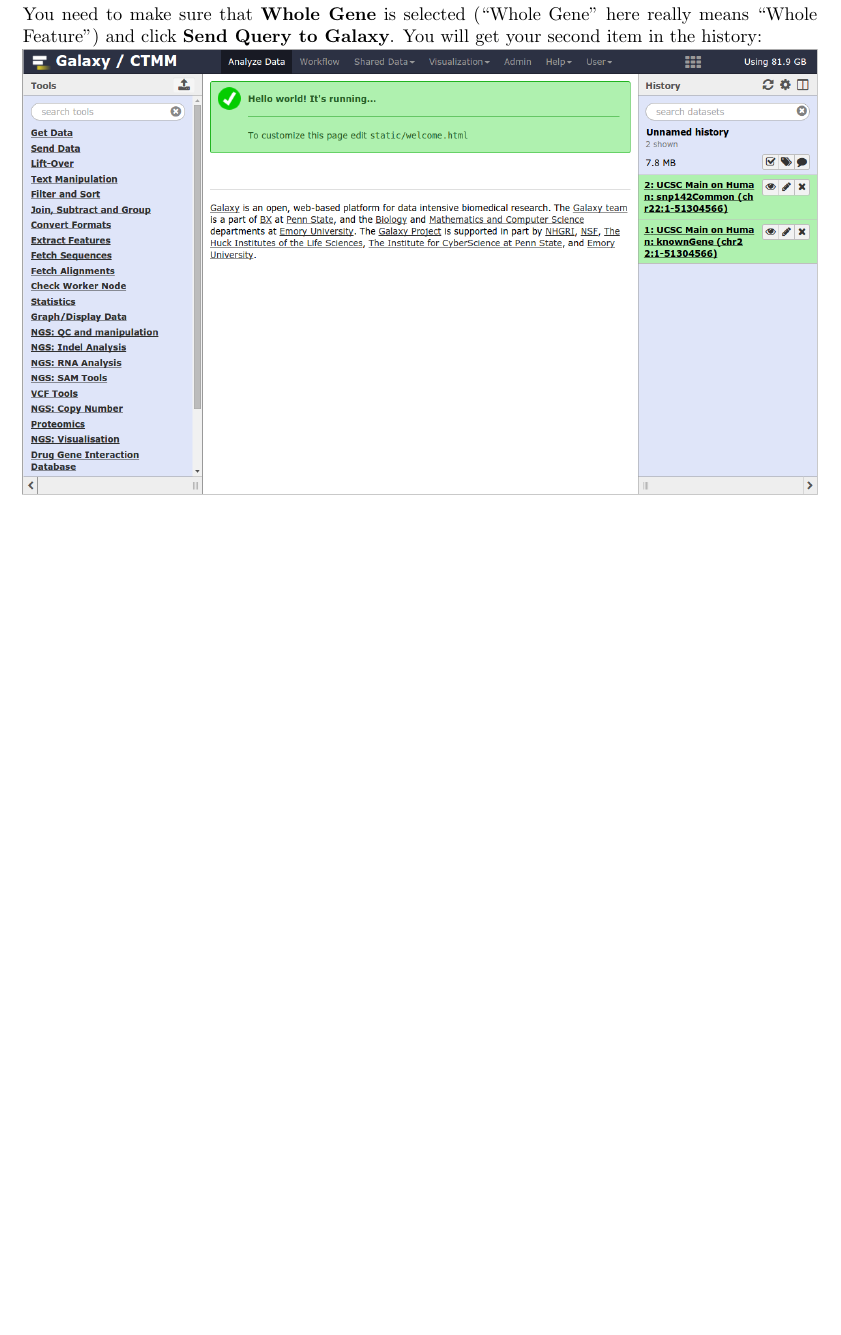
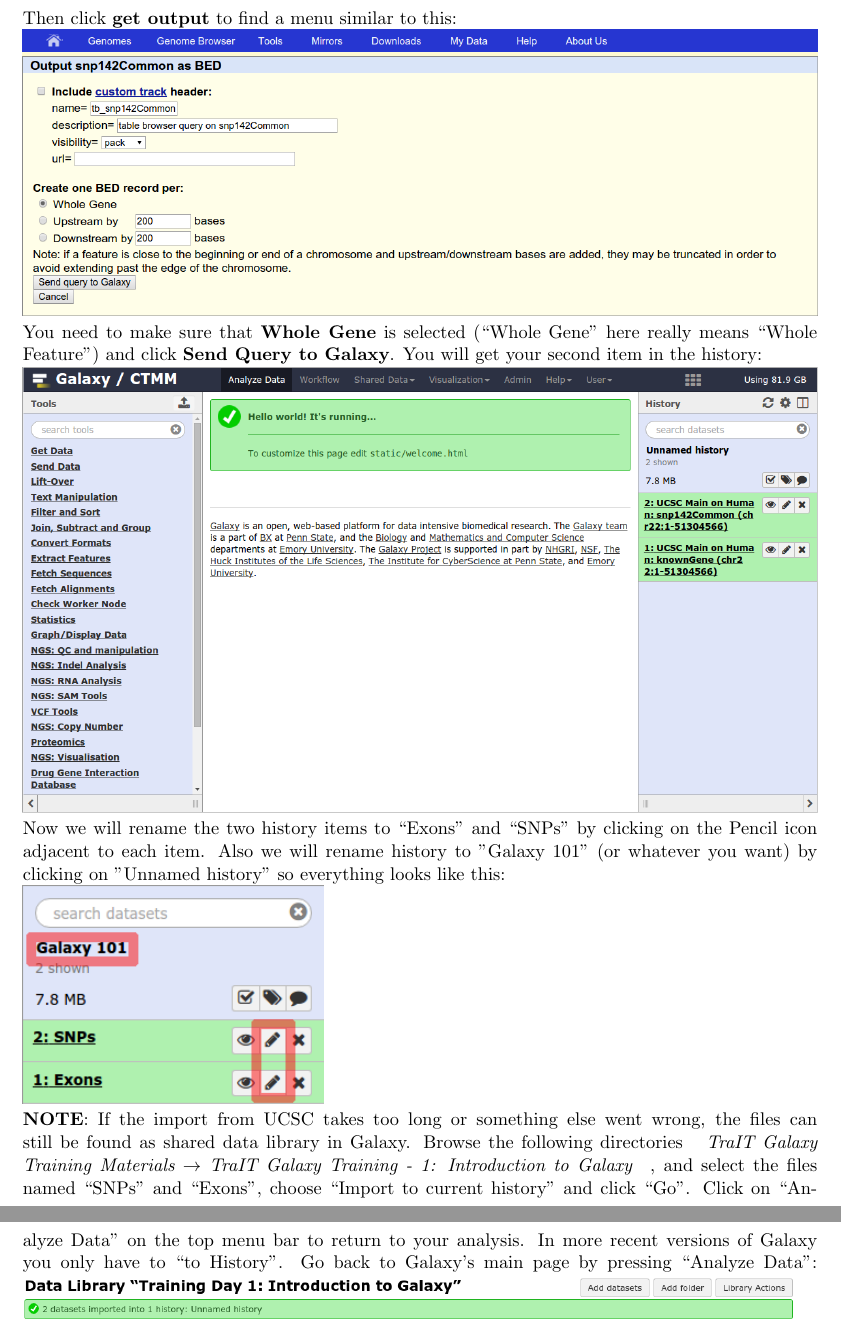
Before and after one commit to ErasmusMC-Bioinformatics/galaxy-courses, a LaTeX document (Galaxy_101_Introduction_Course/Galaxy_101_Manual.tex): part of page 5 of 6 before the commit and two parts of pages 5 and 6 of 7 after it, the two joined at a grey line, cut at the place of the change, the shorter picture padded with empty space. Compiled offline with pdfLaTeX.

Commit message:
101: part 1 finished

```diff
--- a/Galaxy_101_Introduction_Course/Galaxy_101_Manual.tex
+++ b/Galaxy_101_Introduction_Course/Galaxy_101_Manual.tex
@@ -21,6 +21,11 @@
 	\item \url{https://usegalaxy.org/}
 	\item \url{https://bioinf-galaxian.erasmusmc.nl/galaxy/}
 \end{itemize}
+}
+\def \datalibrarydir {
+	TraIT Galaxy Training Materials
+		$\rightarrow$
+	TraIT Galaxy Training - 1: Introduction to Galaxy
 }
 
 \begin{document}
@@ -106,6 +111,13 @@
 \includegraphics[width=\textwidth]{figures/101_07}\\
 You need to make sure that \textbf{Whole Gene} is selected (``Whole Gene'' here really means ``Whole Feature'') and click \textbf{Send Query to Galaxy}. You will get your second item in the history:\\
 \includegraphics[width=\textwidth]{figures/101_08}\\
+Now we will rename the two history items to ``Exons" and ``SNPs" by clicking on the Pencil icon adjacent to each item. Also we will rename history to "Galaxy 101" (or whatever you want) by clicking on "Unnamed history" so everything looks like this:\\
+\includegraphics[scale=0.65]{figures/101_09}\\
+\textbf{NOTE}: If the import from UCSC takes too long or something else went wrong, the files can still be found as shared data library in Galaxy. Browse the following directories \textit{
+\datalibrarydir}
+, and select the files named ``SNPs'' and ``Exons'', choose ``Import to current history'' and click ``Go''. Click on ``Analyze Data'' on the top menu bar to return to your analysis. In more recent versions of Galaxy you only have to ``to History". Go back to Galaxy's main page by pressing ``Analyze Data'':
+\includegraphics[width=\textwidth]{figures/101_10}\\
+
 
 
 %\bibliographystyle{natbib}
```
Also changed, not shown: Galaxy_101_Introduction_Course/figures/101_09.png (added), Galaxy_101_Introduction_Course/figures/101_10.png (added).
